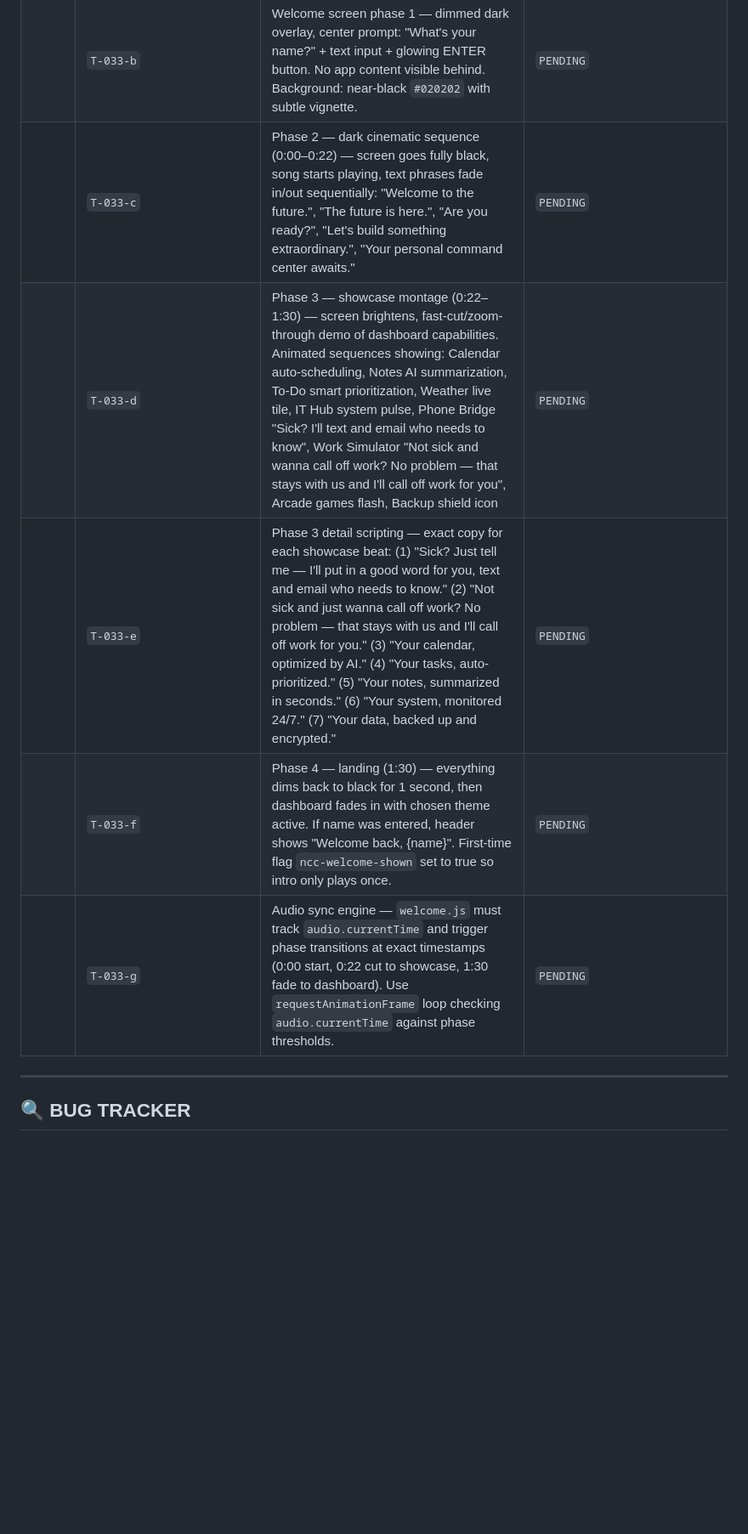
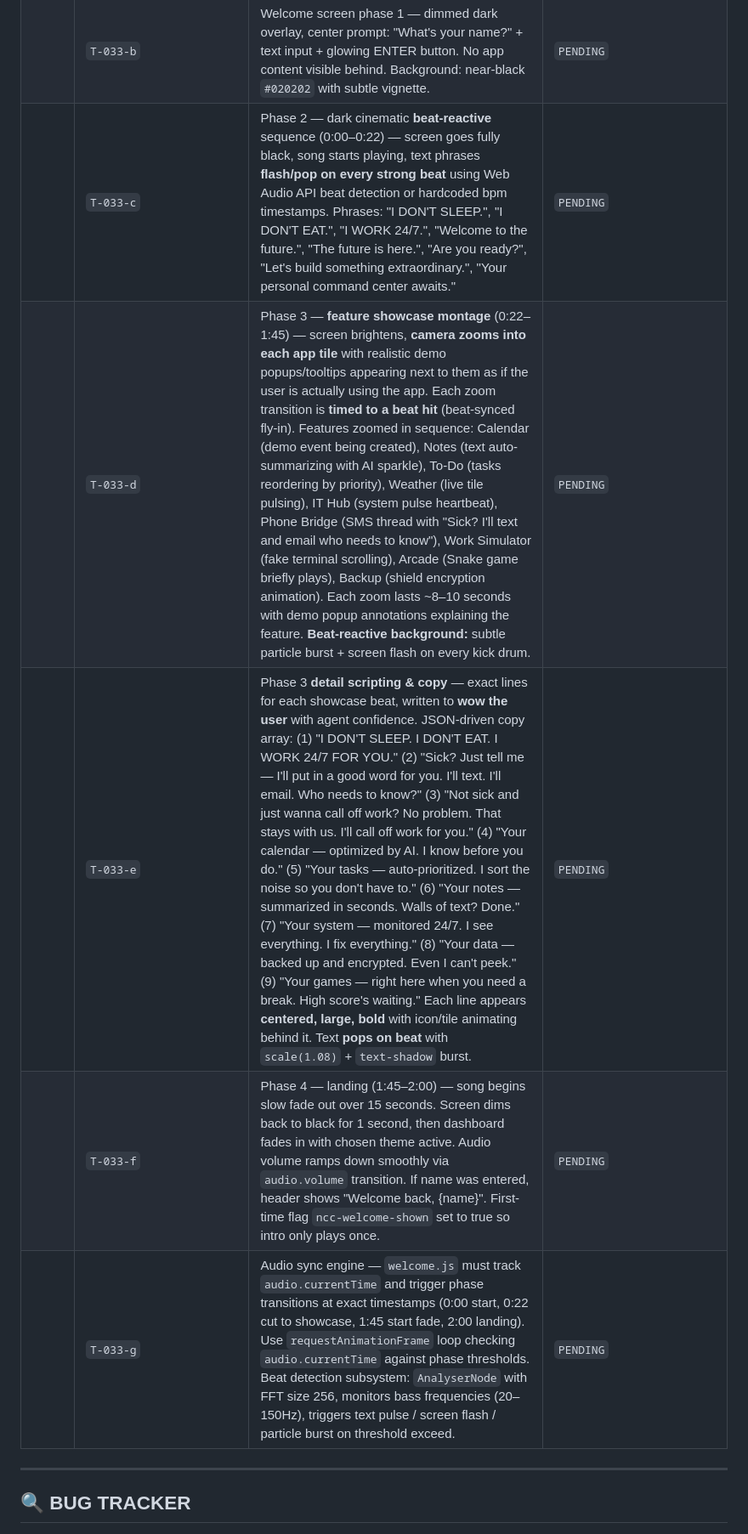
Before and after one commit to fishingshirt/nexus-command-center, a Markdown page: WHITEBOARD.md, the part around one of its changes. Shown at 85% size. GitHub-like rendering; blank space fills up the shorter version.

Commit message:
[T-033] V2 spec: beat-reactive cinematic intro, 2min runtime
- Phase 2: beat-synced text flash/pop with Web Audio AnalyserNode
- New agent persona copy: 'I DON'T SLEEP. I DON'T EAT. I WORK 24/7.'
- Phase 3: feature showcase with demo popups, camera zoom, particle bursts
- Phase 3 copy: 9 wow beats including sick/work call-off lines
- Phase 4: 15s song fade out (1:45-2:00)
- Audio sync: bass freq detection (20-150Hz), beat pulse effects
- Total runtime: 2 minutes

```diff
--- a/WHITEBOARD.md
+++ b/WHITEBOARD.md
@@ -162,10 +162,10 @@
 || `T-033-a` | Song preloading & verification — `welcome.js` must verify audio file exists and is fully buffered before showing START button. Display loading spinner until `canplaythrough` event fires. | `PENDING` | Path: `public/assets/audio/we-do-what-we-want-edit.mp3`. Fallback: if file missing, show "Upload your MP3" placeholder and disable START until user provides file. |
 || `T-033-b` | Welcome screen phase 1 — dimmed dark overlay, center prompt: "What's your name?" + text input + glowing ENTER button. No app content visible behind. Background: near-black `#020202` with subtle vignette. | `PENDING` | Input focused automatically. ENTER triggers Phase 2. Name saved to `localStorage` (`ncc-welcome-name`). |
-|| `T-033-c` | Phase 2 — dark cinematic sequence (0:00–0:22) — screen goes fully black, song starts playing, text phrases fade in/out sequentially: "Welcome to the future.", "The future is here.", "Are you ready?", "Let's build something extraordinary.", "Your personal command center awaits." | `PENDING` | Phrases timed to beat drops. CSS keyframe animations: fade-in, hold 2–3s, fade-out. Font: bold sans-serif, electric arc-blue glow (`#39d0f2`), subtle letter-spacing animation. |
-|| `T-033-d` | Phase 3 — showcase montage (0:22–1:30) — screen brightens, fast-cut/zoom-through demo of dashboard capabilities. Animated sequences showing: Calendar auto-scheduling, Notes AI summarization, To-Do smart prioritization, Weather live tile, IT Hub system pulse, Phone Bridge "Sick? I'll text and email who needs to know", Work Simulator "Not sick and wanna call off work? No problem — that stays with us and I'll call off work for you", Arcade games flash, Backup shield icon | `PENDING` | Each capability shown as a stylized "card fly-in" or "tile zoom" animation. Not a video — built from DOM elements with CSS transforms + JS choreography. Total duration: ~68 seconds. Synced to song tempo (upbeat). |
-|| `T-033-e` | Phase 3 detail scripting — exact copy for each showcase beat: (1) "Sick? Just tell me — I'll put in a good word for you, text and email who needs to know." (2) "Not sick and just wanna call off work? No problem — that stays with us and I'll call off work for you." (3) "Your calendar, optimized by AI." (4) "Your tasks, auto-prioritized." (5) "Your notes, summarized in seconds." (6) "Your system, monitored 24/7." (7) "Your data, backed up and encrypted." | `PENDING` | Each line appears as centered text with matching icon/tile animating behind it. Build as configurable JSON array so copy can be edited without touching JS. |
-|| `T-033-f` | Phase 4 — landing (1:30) — everything dims back to black for 1 second, then dashboard fades in with chosen theme active. If name was entered, header shows "Welcome back, {name}". First-time flag `ncc-welcome-shown` set to true so intro only plays once. | `PENDING` | Smooth transition: opacity 0→1 over 1.5s. No jarring cut. Replay button available in Settings → "Replay Welcome Intro". |
-|| `T-033-g` | Audio sync engine — `welcome.js` must track `audio.currentTime` and trigger phase transitions at exact timestamps (0:00 start, 0:22 cut to showcase, 1:30 fade to dashboard). Use `requestAnimationFrame` loop checking `audio.currentTime` against phase thresholds. | `PENDING` | Prevents drift. Also handle `audio.ended` as fallback to force Phase 4. Mute/unmute respects `prefers-reduced-motion` (skip intro entirely if set). |
+|| `T-033-c` | Phase 2 — dark cinematic **beat-reactive** sequence (0:00–0:22) — screen goes fully black, song starts playing, text phrases **flash/pop on every strong beat** using Web Audio API beat detection or hardcoded bpm timestamps. Phrases: "I DON'T SLEEP.", "I DON'T EAT.", "I WORK 24/7.", "Welcome to the future.", "The future is here.", "Are you ready?", "Let's build something extraordinary.", "Your personal command center awaits." | `PENDING` | Beat-reactive engine: `welcome.js` uses Web Audio `AnalyserNode` to detect bass frequencies and trigger CSS `scale(1.05)` + `brightness(1.2)` pulse on text. Each phrase is a DOM element with `animation: beatPulse 0.15s ease-out`. Hardcoded BPM fallback (128 BPM) if Web Audio unavailable. Font: bold condensed sans-serif, electric arc-blue glow `#39d0f2`, letter-spacing animates `0px → 4px → 0px` on each beat. |
+|| `T-033-d` | Phase 3 — **feature showcase montage** (0:22–1:45) — screen brightens, **camera zooms into each app tile** with realistic demo popups/tooltips appearing next to them as if the user is actually using the app. Each zoom transition is **timed to a beat hit** (beat-synced fly-in). Features zoomed in sequence: Calendar (demo event being created), Notes (text auto-summarizing with AI sparkle), To-Do (tasks reordering by priority), Weather (live tile pulsing), IT Hub (system pulse heartbeat), Phone Bridge (SMS thread with "Sick? I'll text and email who needs to know"), Work Simulator (fake terminal scrolling), Arcade (Snake game briefly plays), Backup (shield encryption animation). Each zoom lasts ~8–10 seconds with demo popup annotations explaining the feature. **Beat-reactive background:** subtle particle burst + screen flash on every kick drum. | `PENDING` | CSS `transform: scale()` zoom into each app container. Demo popups are `position: absolute` overlays with arrow pointers, containing GIF or CSS-animated mockups. NOT a video — pure DOM choreography. `requestAnimationFrame` loop at 60fps. Beat detection drives `scale(1.0 → 1.02 → 1.0)` micro-jitter on the active tile for every bass hit. |
+|| `T-033-e` | Phase 3 **detail scripting & copy** — exact lines for each showcase beat, written to **wow the user** with agent confidence. JSON-driven copy array: (1) "I DON'T SLEEP. I DON'T EAT. I WORK 24/7 FOR YOU." (2) "Sick? Just tell me — I'll put in a good word for you. I'll text. I'll email. Who needs to know?" (3) "Not sick and just wanna call off work? No problem. That stays with us. I'll call off work for you." (4) "Your calendar — optimized by AI. I know before you do." (5) "Your tasks — auto-prioritized. I sort the noise so you don't have to." (6) "Your notes — summarized in seconds. Walls of text? Done." (7) "Your system — monitored 24/7. I see everything. I fix everything." (8) "Your data — backed up and encrypted. Even I can't peek." (9) "Your games — right here when you need a break. High score's waiting." Each line appears **centered, large, bold** with icon/tile animating behind it. Text **pops on beat** with `scale(1.08)` + `text-shadow` burst. | `PENDING` | Configurable JSON object in `welcome.js`: `{ beatTime: seconds, copy: "...", tile: "calendar", icon: "📅", effect: "pulse|flash|zoom" }`. Agent can reorder or edit without touching JS. |
+|| `T-033-f` | Phase 4 — landing (1:45–2:00) — song begins slow fade out over 15 seconds. Screen dims back to black for 1 second, then dashboard fades in with chosen theme active. Audio volume ramps down smoothly via `audio.volume` transition. If name was entered, header shows "Welcome back, {name}". First-time flag `ncc-welcome-shown` set to true so intro only plays once. | `PENDING` | Smooth transition: opacity 0→1 over 1.5s, audio `volume 1.0 → 0.0` linear over 15s. No jarring cut. Replay button available in Settings → "Replay Welcome Intro". |
+|| `T-033-g` | Audio sync engine — `welcome.js` must track `audio.currentTime` and trigger phase transitions at exact timestamps (0:00 start, 0:22 cut to showcase, 1:45 start fade, 2:00 landing). Use `requestAnimationFrame` loop checking `audio.currentTime` against phase thresholds. Beat detection subsystem: `AnalyserNode` with FFT size 256, monitors bass frequencies (20–150Hz), triggers text pulse / screen flash / particle burst on threshold exceed. | `PENDING` | Prevents drift. Also handle `audio.ended` as fallback to force Phase 4. Mute/unmute respects `prefers-reduced-motion` (skip intro entirely if set). Beat detection runs independently of phase engine so text effects continue during any phase. |
 
 ---
 
```
Also changed, not shown: other parts of WHITEBOARD.md (+1 -1 lines).
